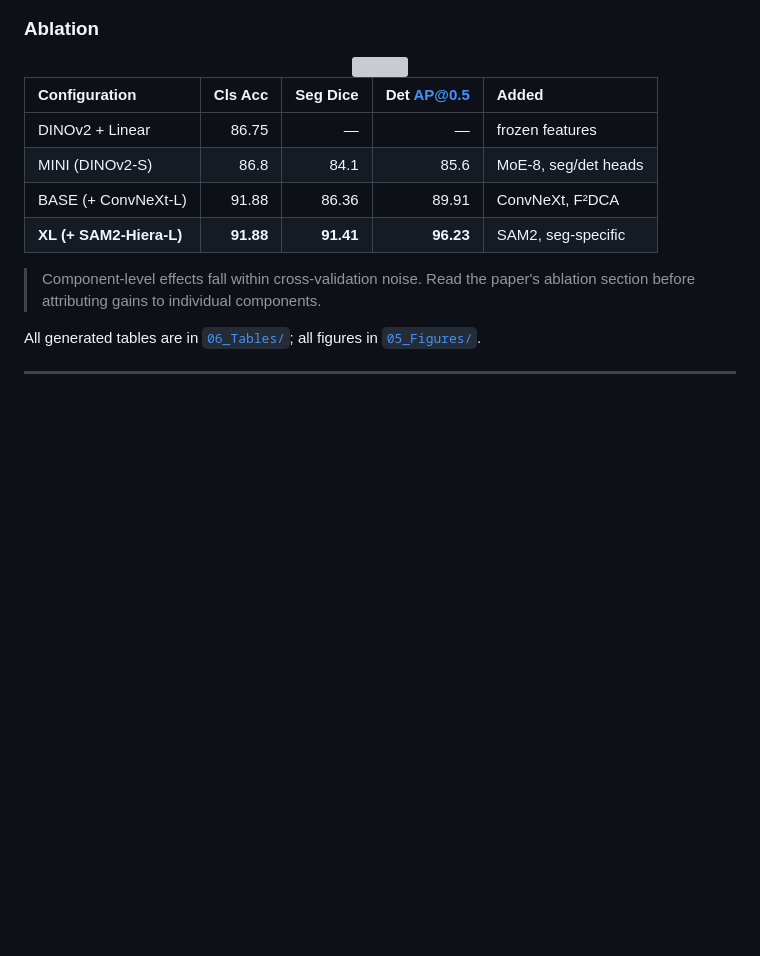
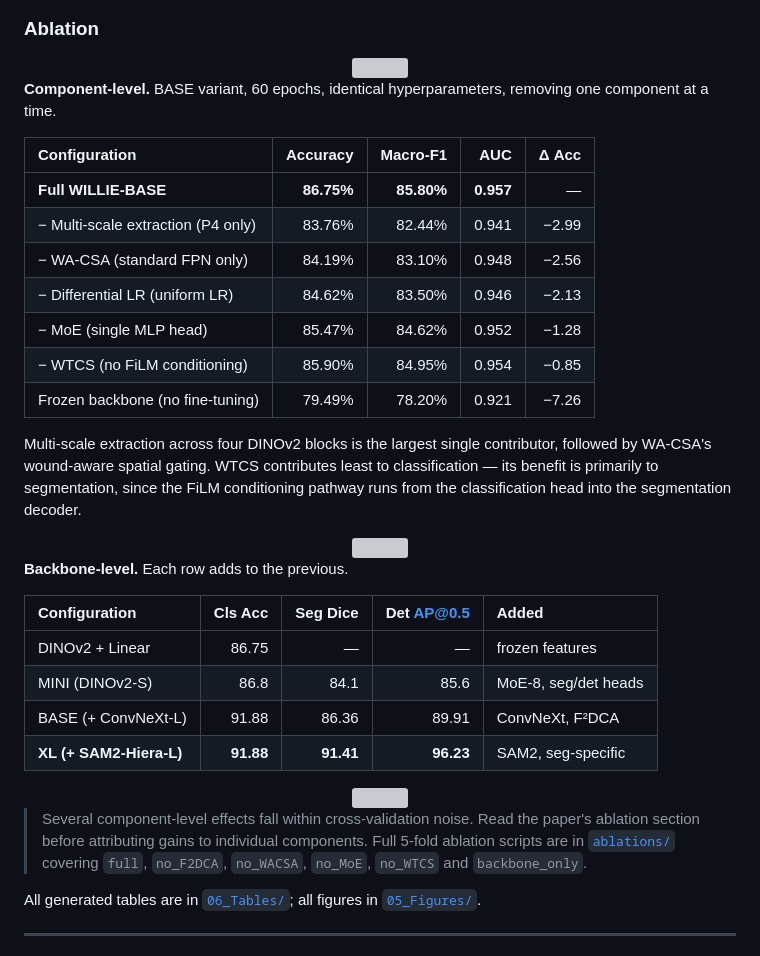
Before and after one commit to Qian-Group-HRI/Willie, a Markdown page: README.md, the part around the change. GitHub-like rendering; blank space fills up the shorter version; grey boxes are pictures that could not be loaded.

Commit message:
Enhance README with ablation analysis details
Added detailed ablation analysis for component and backbone levels, including accuracy metrics and visualizations.

```diff
--- a/README.md
+++ b/README.md
@@ -133,6 +133,31 @@ uses the held-out test split with TTA and fold ensembling.
 <img src="05_Figures/paper_final/fig_ablation_analysis.png" width="80%">
 </div>
 
+**Component-level.** BASE variant, 60 epochs, identical hyperparameters,
+removing one component at a time.
+
+| Configuration | Accuracy | Macro-F1 | AUC | Δ Acc |
+|:--|--:|--:|--:|--:|
+| **Full WILLIE-BASE** | **86.75%** | **85.80%** | **0.957** | — |
+| − Multi-scale extraction (P4 only) | 83.76% | 82.44% | 0.941 | −2.99 |
+| − WA-CSA (standard FPN only) | 84.19% | 83.10% | 0.948 | −2.56 |
+| − Differential LR (uniform LR) | 84.62% | 83.50% | 0.946 | −2.13 |
+| − MoE (single MLP head) | 85.47% | 84.62% | 0.952 | −1.28 |
+| − WTCS (no FiLM conditioning) | 85.90% | 84.95% | 0.954 | −0.85 |
+| Frozen backbone (no fine-tuning) | 79.49% | 78.20% | 0.921 | −7.26 |
+
+Multi-scale extraction across four DINOv2 blocks is the largest single
+contributor, followed by WA-CSA's wound-aware spatial gating. WTCS contributes
+least to classification — its benefit is primarily to segmentation, since the
+FiLM conditioning pathway runs from the classification head into the
+segmentation decoder.
+
+<div align="center">
+<img src="05_Figures/willie_ocean_depth/panel_ablation_waterfall.png" width="72%">
+</div>
+
+**Backbone-level.** Each row adds to the previous.
+
 | Configuration | Cls Acc | Seg Dice | Det AP@0.5 | Added |
 |:--|--:|--:|--:|:--|
 | DINOv2 + Linear | 86.75 | — | — | frozen features |
@@ -140,8 +165,14 @@ uses the held-out test split with TTA and fold ensembling.
 | BASE (+ ConvNeXt-L) | 91.88 | 86.36 | 89.91 | ConvNeXt, F²DCA |
 | **XL (+ SAM2-Hiera-L)** | **91.88** | **91.41** | **96.23** | SAM2, seg-specific |
 
-> Component-level effects fall within cross-validation noise. Read the paper's
-> ablation section before attributing gains to individual components.
+<div align="center">
+<img src="05_Figures/willie_ocean_depth/panel_wtcs_ablation.png" width="66%">
+</div>
+
+> Several component-level effects fall within cross-validation noise. Read the
+> paper's ablation section before attributing gains to individual components.
+> Full 5-fold ablation scripts are in [`ablations/`](ablations/) covering
+> `full`, `no_F2DCA`, `no_WACSA`, `no_MoE`, `no_WTCS` and `backbone_only`.
 
 All generated tables are in [`06_Tables/`](06_Tables/); all figures in
 [`05_Figures/`](05_Figures/).
```
